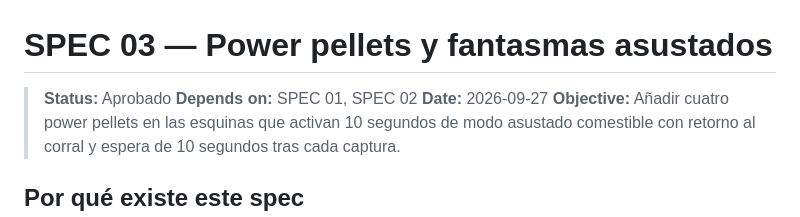
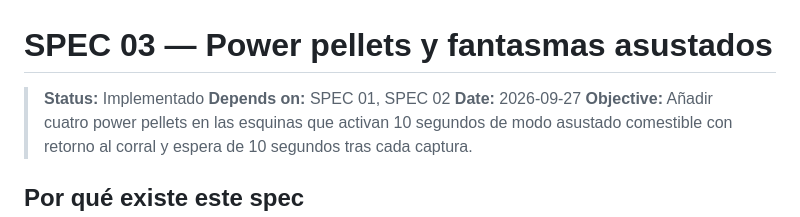
Before and after one commit to JoseManuelMunozManzano/opencode-pacman, a Markdown page: specs/03-power-pellets-and-frightened-ghosts.md, the part around the change. GitHub-like rendering.

```diff
--- a/specs/03-power-pellets-and-frightened-ghosts.md
+++ b/specs/03-power-pellets-and-frightened-ghosts.md
@@ -1,6 +1,6 @@
 # SPEC 03 — Power pellets y fantasmas asustados
 
-> **Status:** Aprobado
+> **Status:** Implementado
 > **Depends on:** SPEC 01, SPEC 02
 > **Date:** 2026-09-27
 > **Objective:** Añadir cuatro power pellets en las esquinas que activan 10 segundos de modo asustado comestible con retorno al corral y espera de 10 segundos tras cada captura.
```
Also changed, not shown: specs/01-four-ghost-personalities.md (+1 -1 lines), specs/02-prevent-ghost-pen-reentry.md (+1 -1 lines).
